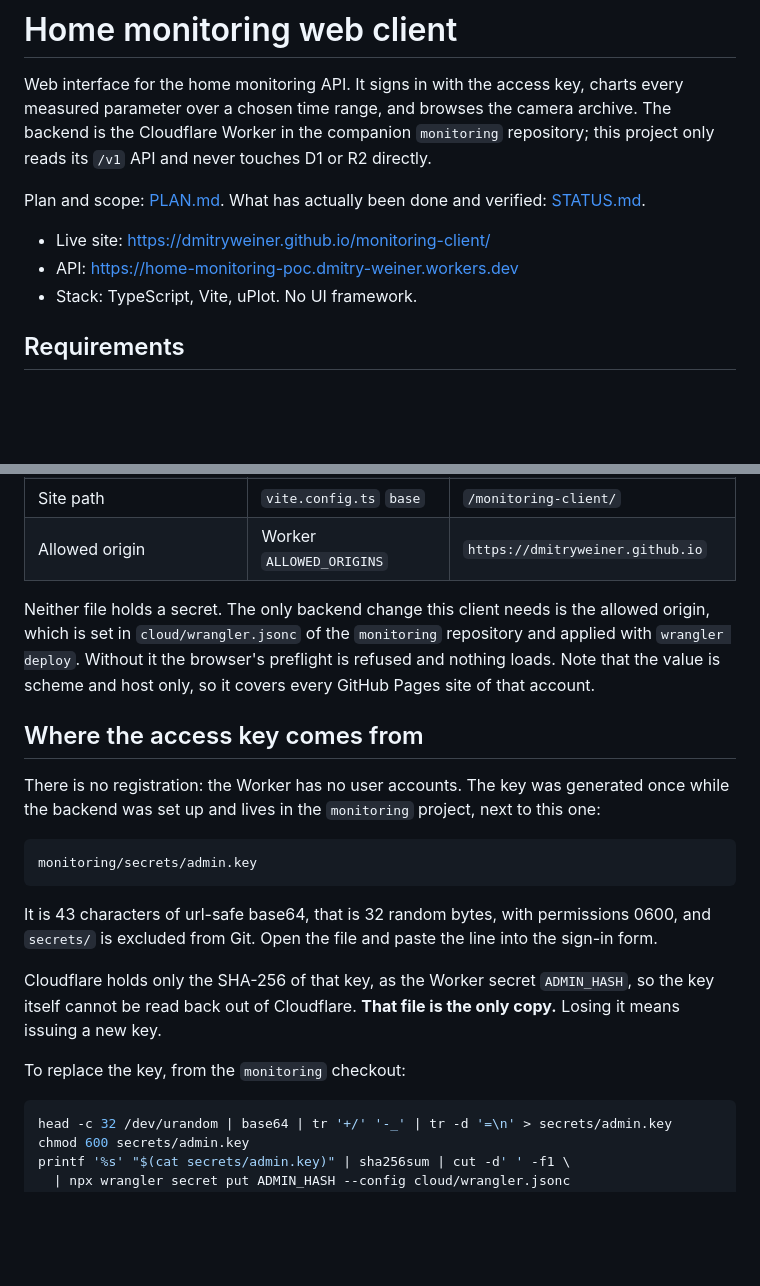
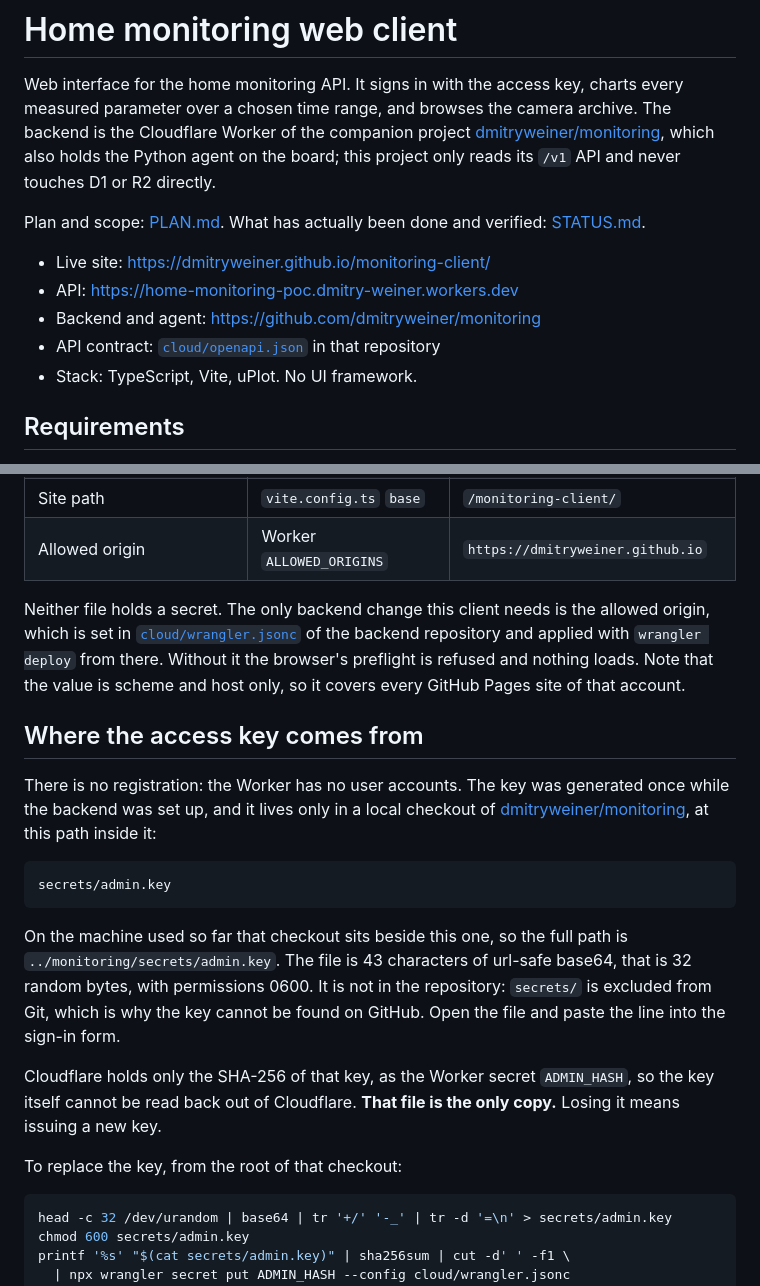
Before and after one commit to dmitryweiner/monitoring-client, a Markdown page: README.md, 2 parts joined by grey strips. Rendered like a GitHub page; blank space fills up the shorter version.

````diff
--- a/README.md
+++ b/README.md
@@ -2,15 +2,18 @@
 
 Web interface for the home monitoring API. It signs in with the access key,
 charts every measured parameter over a chosen time range, and browses the
-camera archive. The backend is the Cloudflare Worker in the companion
-`monitoring` repository; this project only reads its `/v1` API and never
-touches D1 or R2 directly.
+camera archive. The backend is the Cloudflare Worker of the companion project
+[dmitryweiner/monitoring](https://github.com/dmitryweiner/monitoring), which
+also holds the Python agent on the board; this project only reads its `/v1` API
+and never touches D1 or R2 directly.
 
 Plan and scope: [PLAN.md](PLAN.md). What has actually been done and verified:
 [STATUS.md](STATUS.md).
 
 - Live site: https://dmitryweiner.github.io/monitoring-client/
 - API: https://home-monitoring-poc.dmitry-weiner.workers.dev
+- Backend and agent: https://github.com/dmitryweiner/monitoring
+- API contract: [`cloud/openapi.json`](https://github.com/dmitryweiner/monitoring/blob/main/cloud/openapi.json) in that repository
 - Stack: TypeScript, Vite, uPlot. No UI framework.
 
 ## Requirements
@@ -83,30 +86,34 @@ Repository settings must have Pages set to branch `main`, folder `/docs`.
 | Allowed origin | Worker `ALLOWED_ORIGINS` | `https://dmitryweiner.github.io` |
 
 Neither file holds a secret. The only backend change this client needs is the
-allowed origin, which is set in `cloud/wrangler.jsonc` of the `monitoring`
-repository and applied with `wrangler deploy`. Without it the browser's
+allowed origin, which is set in
+[`cloud/wrangler.jsonc`](https://github.com/dmitryweiner/monitoring/blob/main/cloud/wrangler.jsonc)
+of the backend repository and applied with `wrangler deploy` from there. Without it the browser's
 preflight is refused and nothing loads. Note that the value is scheme and host
 only, so it covers every GitHub Pages site of that account.
 
 ## Where the access key comes from
 
 There is no registration: the Worker has no user accounts. The key was
-generated once while the backend was set up and lives in the `monitoring`
-project, next to this one:
+generated once while the backend was set up, and it lives only in a local
+checkout of [dmitryweiner/monitoring](https://github.com/dmitryweiner/monitoring),
+at this path inside it:
 
 ```
-monitoring/secrets/admin.key
+secrets/admin.key
 ```
 
-It is 43 characters of url-safe base64, that is 32 random bytes, with
-permissions 0600, and `secrets/` is excluded from Git. Open the file and paste
-the line into the sign-in form.
+On the machine used so far that checkout sits beside this one, so the full path
+is `../monitoring/secrets/admin.key`. The file is 43 characters of url-safe
+base64, that is 32 random bytes, with permissions 0600. It is not in the
+repository: `secrets/` is excluded from Git, which is why the key cannot be
+found on GitHub. Open the file and paste the line into the sign-in form.
 
 Cloudflare holds only the SHA-256 of that key, as the Worker secret
 `ADMIN_HASH`, so the key itself cannot be read back out of Cloudflare. **That
 file is the only copy.** Losing it means issuing a new key.
 
-To replace the key, from the `monitoring` checkout:
+To replace the key, from the root of that checkout:
 
 ```sh
 head -c 32 /dev/urandom | base64 | tr '+/' '-_' | tr -d '=\n' > secrets/admin.key
````
Also changed, not shown: PLAN.md (+11 -6 lines), STATUS.md (+49 -13 lines).
